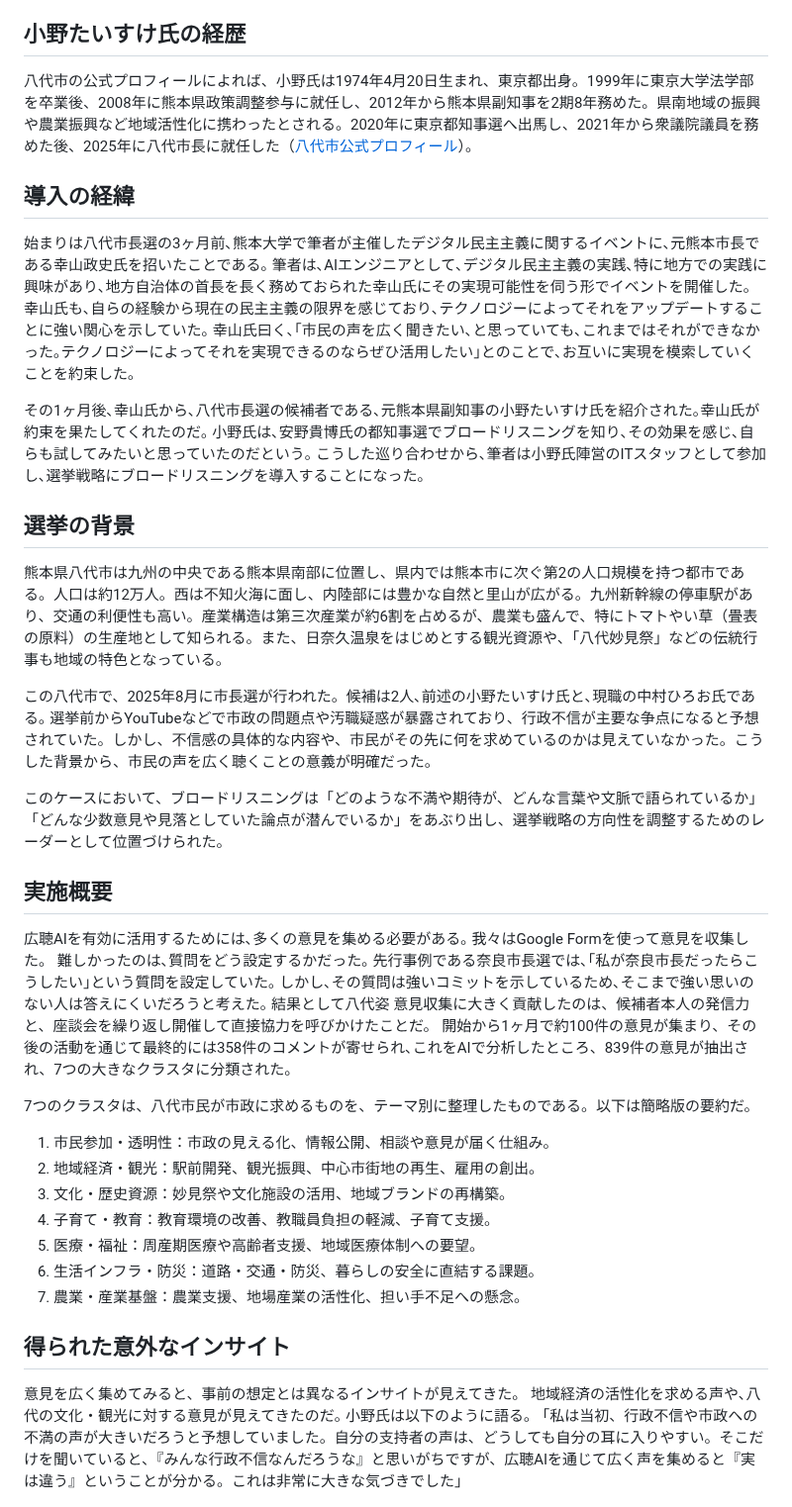
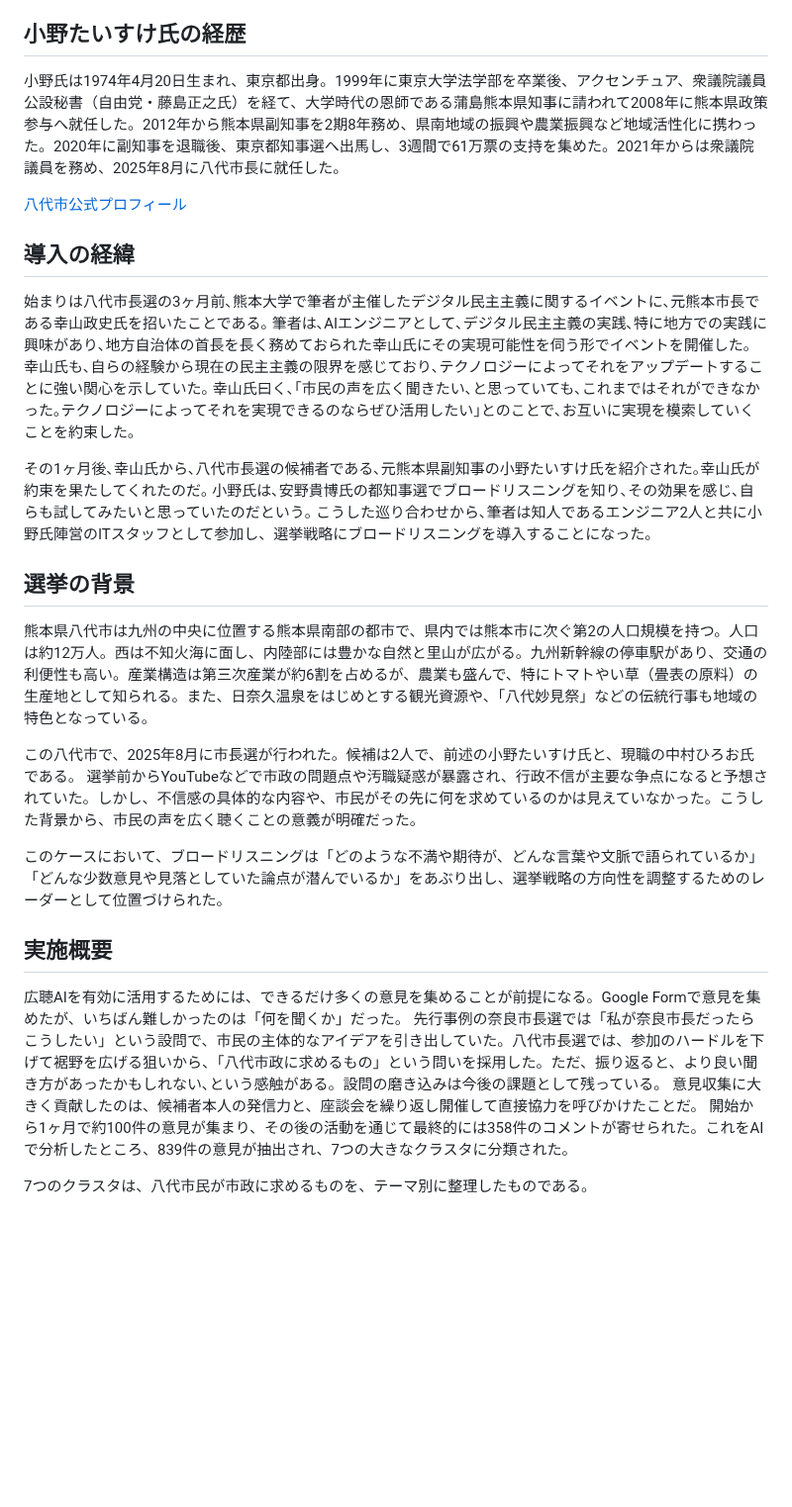
Before and after one commit to digitaldemocracy2030/broad-listening-book, a Markdown page: 08_01_熊本県八代市の市長選挙での活用.md, the part around one of its changes. Shown at 99% size. GitHub-like rendering; blank space fills up the shorter version.

```diff
--- a/08_01_熊本県八代市の市長選挙での活用.md
+++ b/08_01_熊本県八代市の市長選挙での活用.md
@@ -5,7 +5,9 @@
 筆者､高手智基は小野氏陣営のIT担当スタッフとして、広聴AIの導入・運用に携わった。本節は、その経験と当選後の小野氏へのインタビューをもとに構成している。
 
 ## 小野たいすけ氏の経歴
-八代市の公式プロフィールによれば、小野氏は1974年4月20日生まれ、東京都出身。1999年に東京大学法学部を卒業後、2008年に熊本県政策調整参与に就任し、2012年から熊本県副知事を2期8年務めた。県南地域の振興や農業振興など地域活性化に携わったとされる。2020年に東京都知事選へ出馬し、2021年から衆議院議員を務めた後、2025年に八代市長に就任した（[八代市公式プロフィール](https://www.city.yatsushiro.lg.jp/shicho/kiji00324866/)）。
+小野氏は1974年4月20日生まれ、東京都出身。1999年に東京大学法学部を卒業後、アクセンチュア、衆議院議員公設秘書（自由党・藤島正之氏）を経て、大学時代の恩師である蒲島熊本県知事に請われて2008年に熊本県政策参与へ就任した。2012年から熊本県副知事を2期8年務め、県南地域の振興や農業振興など地域活性化に携わった。2020年に副知事を退職後、東京都知事選へ出馬し、3週間で61万票の支持を集めた。2021年からは衆議院議員を務め、2025年8月に八代市長に就任した。
+
+[八代市公式プロフィール](https://www.city.yatsushiro.lg.jp/shicho/kiji00324866/)
 
 ## 導入の経緯
 始まりは八代市長選の3ヶ月前､熊本大学で筆者が主催したデジタル民主主義に関するイベントに､元熊本市長である幸山政史氏を招いたことである｡
@@ -15,43 +17,26 @@
 
 その1ヶ月後､幸山氏から､八代市長選の候補者である､元熊本県副知事の小野たいすけ氏を紹介された｡幸山氏が約束を果たしてくれたのだ｡
 小野氏は､安野貴博氏の都知事選でブロードリスニングを知り､その効果を感じ､自らも試してみたいと思っていたのだという｡
-こうした巡り合わせから､筆者は小野氏陣営のITスタッフとして参加し､選挙戦略にブロードリスニングを導入することになった｡
+こうした巡り合わせから､筆者は知人であるエンジニア2人と共に小野氏陣営のITスタッフとして参加し、選挙戦略にブロードリスニングを導入することになった。
 
 ## 選挙の背景
 
-熊本県八代市は九州の中央である熊本県南部に位置し、県内では熊本市に次ぐ第2の人口規模を持つ都市である。人口は約12万人。西は不知火海に面し、内陸部には豊かな自然と里山が広がる。九州新幹線の停車駅があり、交通の利便性も高い。産業構造は第三次産業が約6割を占めるが、農業も盛んで、特にトマトやい草（畳表の原料）の生産地として知られる。また、日奈久温泉をはじめとする観光資源や、「八代妙見祭」などの伝統行事も地域の特色となっている。
+熊本県八代市は九州の中央に位置する熊本県南部の都市で、県内では熊本市に次ぐ第2の人口規模を持つ。人口は約12万人。西は不知火海に面し、内陸部には豊かな自然と里山が広がる。九州新幹線の停車駅があり、交通の利便性も高い。産業構造は第三次産業が約6割を占めるが、農業も盛んで、特にトマトやい草（畳表の原料）の生産地として知られる。また、日奈久温泉をはじめとする観光資源や、「八代妙見祭」などの伝統行事も地域の特色となっている。
 
-この八代市で、2025年8月に市長選が行われた。候補は2人､前述の小野たいすけ氏と､現職の中村ひろお氏である｡
-選挙前からYouTubeなどで市政の問題点や汚職疑惑が暴露されており、行政不信が主要な争点になると予想されていた。しかし、不信感の具体的な内容や、市民がその先に何を求めているのかは見えていなかった。こうした背景から、市民の声を広く聴くことの意義が明確だった。
+この八代市で、2025年8月に市長選が行われた。候補は2人で、前述の小野たいすけ氏と、現職の中村ひろお氏である。
+選挙前からYouTubeなどで市政の問題点や汚職疑惑が暴露され、行政不信が主要な争点になると予想されていた。しかし、不信感の具体的な内容や、市民がその先に何を求めているのかは見えていなかった。こうした背景から、市民の声を広く聴くことの意義が明確だった。
 
 このケースにおいて、ブロードリスニングは「どのような不満や期待が、どんな言葉や文脈で語られているか」「どんな少数意見や見落としていた論点が潜んでいるか」をあぶり出し、選挙戦略の方向性を調整するためのレーダーとして位置づけられた。
 
 
 ## 実施概要
-広聴AIを有効に活用するためには､多くの意見を集める必要がある｡
-我々はGoogle Formを使って意見を収集した。
-難しかったのは､質問をどう設定するかだった｡
-先行事例である奈良市長選では､｢私が奈良市長だったらこうしたい｣という質問を設定していた｡
-しかし､その質問は強いコミットを示しているため､そこまで強い思いのない人は答えにくいだろうと考えた｡
-結果として八代姿
+広聴AIを有効に活用するためには、できるだけ多くの意見を集めることが前提になる。Google Formで意見を集めたが、いちばん難しかったのは「何を聞くか」だった。
+先行事例の奈良市長選では「私が奈良市長だったらこうしたい」という設問で、市民の主体的なアイデアを引き出していた。八代市長選では、参加のハードルを下げて裾野を広げる狙いから、「八代市政に求めるもの」という問いを採用した。ただ、振り返ると、より良い聞き方があったかもしれない､という感触がある。設問の磨き込みは今後の課題として残っている。
 意見収集に大きく貢献したのは、候補者本人の発信力と、座談会を繰り返し開催して直接協力を呼びかけたことだ。
-開始から1ヶ月で約100件の意見が集まり、その後の活動を通じて最終的には358件のコメントが寄せられ､これをAIで分析したところ、839件の意見が抽出され、7つの大きなクラスタに分類された。
+開始から1ヶ月で約100件の意見が集まり、その後の活動を通じて最終的には358件のコメントが寄せられた。これをAIで分析したところ、839件の意見が抽出され、7つの大きなクラスタに分類された。
 
 
-7つのクラスタは、八代市民が市政に求めるものを、テーマ別に整理したものである。以下は簡略版の要約だ。
+7つのクラスタは、八代市民が市政に求めるものを、テーマ別に整理したものである。
 
-1. 市民参加・透明性：市政の見える化、情報公開、相談や意見が届く仕組み。
-2. 地域経済・観光：駅前開発、観光振興、中心市街地の再生、雇用の創出。
-3. 文化・歴史資源：妙見祭や文化施設の活用、地域ブランドの再構築。
-4. 子育て・教育：教育環境の改善、教職員負担の軽減、子育て支援。
-5. 医療・福祉：周産期医療や高齢者支援、地域医療体制への要望。
-6. 生活インフラ・防災：道路・交通・防災、暮らしの安全に直結する課題。
-7. 農業・産業基盤：農業支援、地場産業の活性化、担い手不足への懸念。
-
-## 得られた意外なインサイト
-意見を広く集めてみると、事前の想定とは異なるインサイトが見えてきた。
-地域経済の活性化を求める声や､八代の文化・観光に対する意見が見えてきたのだ｡
-小野氏は以下のように語る｡
-「私は当初、行政不信や市政への不満の声が大きいだろうと予想していました。自分の支持者の声は、どうしても自分の耳に入りやすい。そこだけを聞いていると、『みんな行政不信なんだろうな』と思いがちですが、広聴AIを通じて広く声を集めると『実は違う』ということが分かる。これは非常に大きな気づきでした」
 
 ![図8-1：八代市長選で収集された意見のクラスタ分析結果](images/fig8-1_yatsushiro_cluster.png)
```
Also changed, not shown: other parts of 08_01_熊本県八代市の市長選挙での活用.md (+40 -28 lines), images/08_01_manifesto.png (added).
